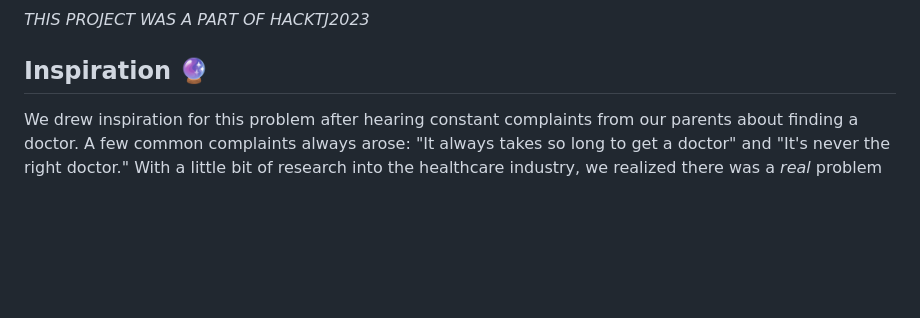
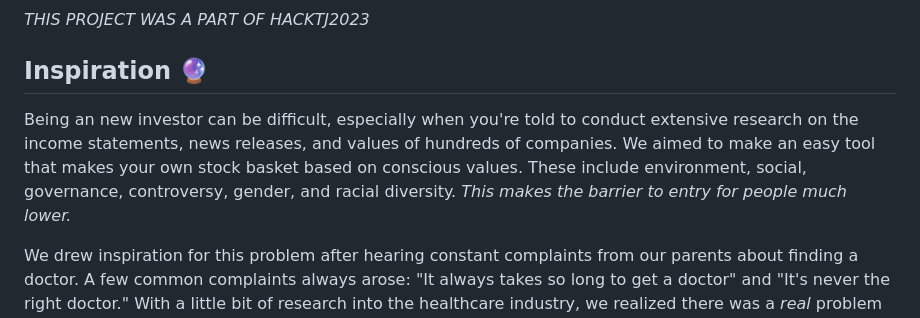
Before and after one commit to AlexXLi12/ConsciousCapital, a Markdown page: README.md, the part around the change. Drawn GitHub-style; blank space fills up the shorter version.

```diff
--- a/README.md
+++ b/README.md
@@ -5,6 +5,8 @@
 _THIS PROJECT WAS A PART OF HACKTJ2023_
 
 ## Inspiration 🔮
+Being an new investor can be difficult, especially when you're told to conduct extensive research on the income statements, news releases, and values of hundreds of companies. We aimed to make an easy tool that makes your own stock basket based on conscious values. These include environment, social, governance, controversy, gender, and racial diversity. *This makes the barrier to entry for people much lower.*
+
 We drew inspiration for this problem after hearing constant complaints from our parents about finding a doctor. A few common complaints always arose: "It always takes so long to get a doctor" and "It's never the right doctor." With a little bit of research into the healthcare industry, we realized there was a _real_ problem with the medical system. Medical professionals are often understaffed, and time becomes increasingly valuable for both patients and medical professionals. Additionally, we found that a common waste of time in the healthcare industry, we **improper** appointments, a.k.a. people going to the wrong doctor. Thus, we created DoctorDirect to **solve all of these problems**.
 
 ## What it does ⭐
```
